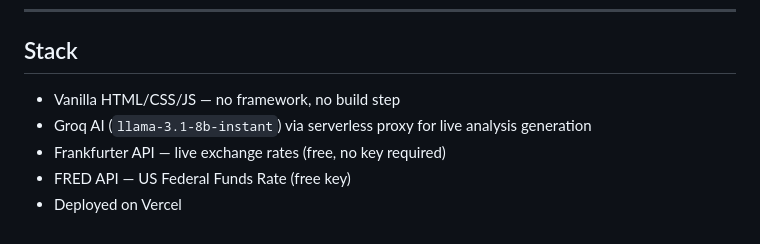
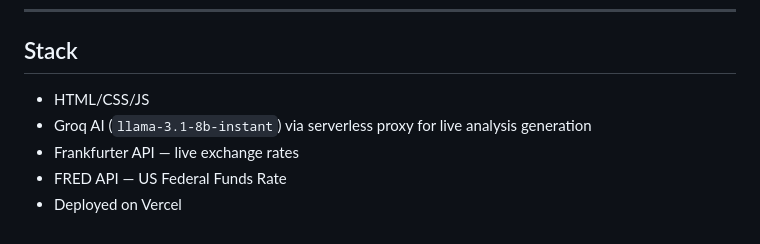
Before and after one commit to Meghana-l/ConfigBridge, a Markdown page: README.md, the part around one of its changes. GitHub-like rendering.

```diff
--- a/README.md
+++ b/README.md
@@ -48,8 +66,8 @@ Real-time exchange rates (USD/EUR, GBP, JPY, CAD, CHF, INR, AUD) and the US Fede
 
 ## Stack
 
-- Vanilla HTML/CSS/JS — no framework, no build step
+- HTML/CSS/JS
 - Groq AI (`llama-3.1-8b-instant`) via serverless proxy for live analysis generation
-- Frankfurter API — live exchange rates (free, no key required)
-- FRED API — US Federal Funds Rate (free key)
+- Frankfurter API — live exchange rates
+- FRED API — US Federal Funds Rate
 - Deployed on Vercel
```
Also changed, not shown: other parts of README.md (+24 -6 lines).
